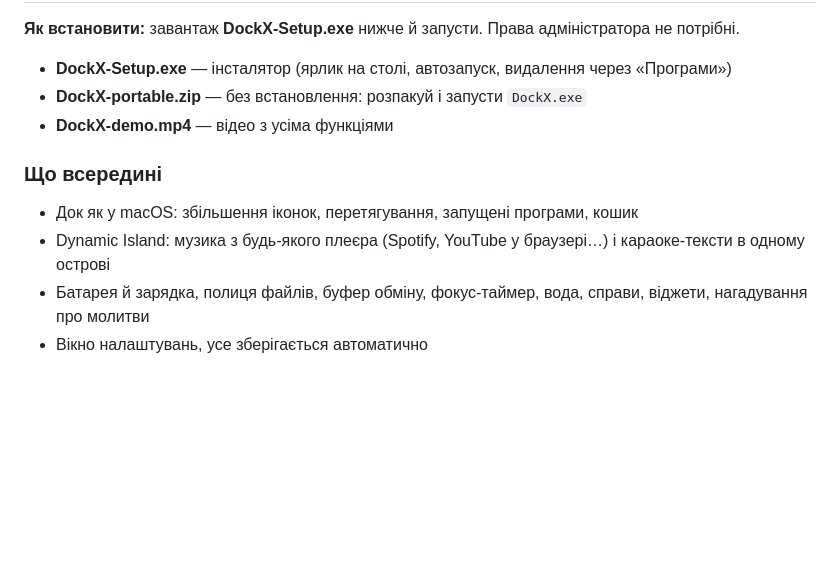
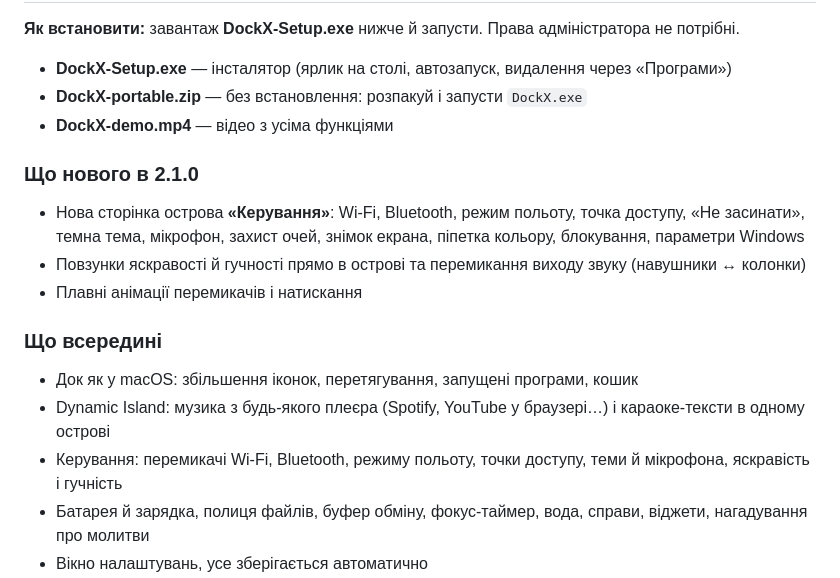
Before and after one commit to hatogg/DockX, a Markdown page: docs/RELEASE.md, the part around the change. Drawn GitHub-style; blank space fills up the shorter version.

```diff
--- a/docs/RELEASE.md
+++ b/docs/RELEASE.md
@@ -6,9 +6,15 @@
 - **DockX-portable.zip** — без встановлення: розпакуй і запусти `DockX.exe`
 - **DockX-demo.mp4** — відео з усіма функціями
 
+### Що нового в 2.1.0
+- Нова сторінка острова **«Керування»**: Wi-Fi, Bluetooth, режим польоту, точка доступу, «Не засинати», темна тема, мікрофон, захист очей, знімок екрана, піпетка кольору, блокування, параметри Windows
+- Повзунки яскравості й гучності прямо в острові та перемикання виходу звуку (навушники ↔ колонки)
+- Плавні анімації перемикачів і натискання
+
 ### Що всередині
 - Док як у macOS: збільшення іконок, перетягування, запущені програми, кошик
 - Dynamic Island: музика з будь-якого плеєра (Spotify, YouTube у браузері…) і караоке-тексти в одному острові
+- Керування: перемикачі Wi-Fi, Bluetooth, режиму польоту, точки доступу, теми й мікрофона, яскравість і гучність
 - Батарея й зарядка, полиця файлів, буфер обміну, фокус-таймер, вода, справи, віджети, нагадування про молитви
 - Вікно налаштувань, усе зберігається автоматично
 - Написано на Rust, один файл ~1,5 МБ
```
Also changed, not shown: README.md (+4 -0 lines), docs/README-app.md (+9 -2 lines), docs/control.png (added), 12 other files.
